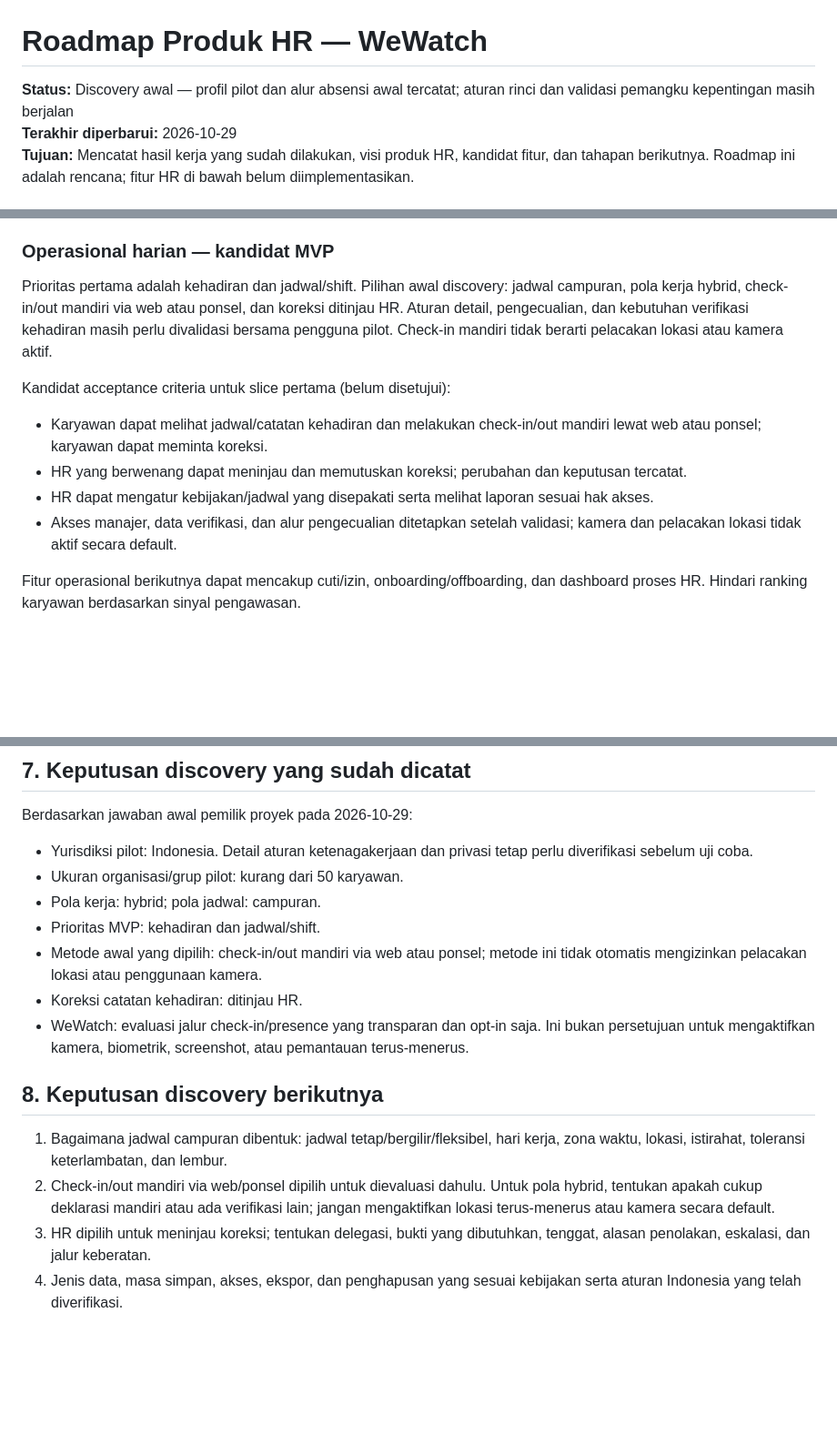
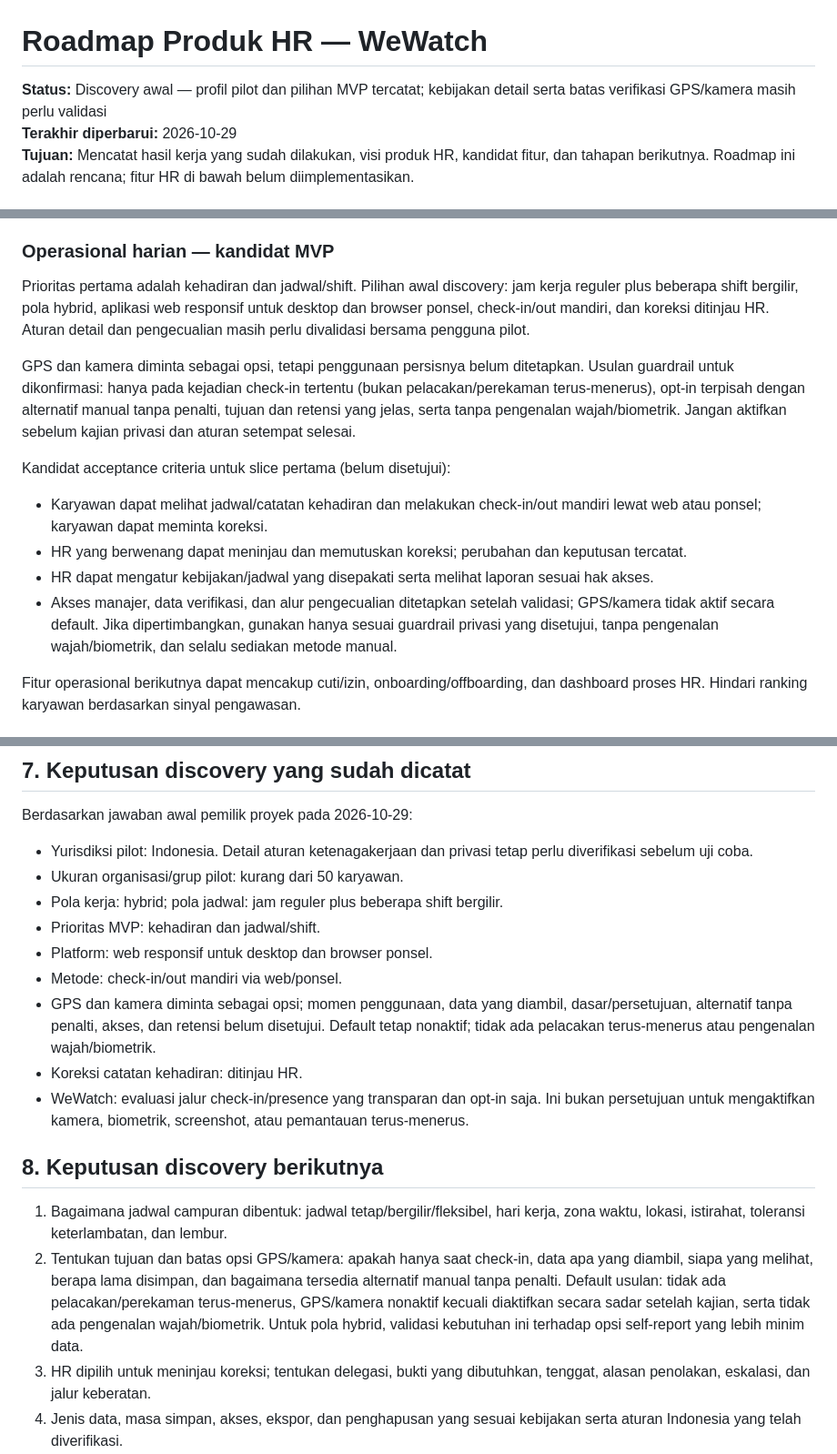
Before and after one commit to stmarya/WeWatch, a Markdown page: docs/HR_PRODUCT_ROADMAP.md, 3 parts joined by grey strips. Shown at 91% size. Drawn GitHub-style; blank space fills up the shorter version.

Commit message:
docs: refine HR MVP scope and privacy gates

```diff
--- a/docs/HR_PRODUCT_ROADMAP.md
+++ b/docs/HR_PRODUCT_ROADMAP.md
@@ -1,6 +1,6 @@
 # Roadmap Produk HR — WeWatch
 
-**Status:** Discovery awal — profil pilot dan alur absensi awal tercatat; aturan rinci dan validasi pemangku kepentingan masih berjalan
+**Status:** Discovery awal — profil pilot dan pilihan MVP tercatat; kebijakan detail serta batas verifikasi GPS/kamera masih perlu validasi
 **Terakhir diperbarui:** 2026-10-29
 **Tujuan:** Mencatat hasil kerja yang sudah dilakukan, visi produk HR, kandidat fitur, dan tahapan berikutnya. Roadmap ini adalah rencana; fitur HR di bawah belum diimplementasikan.
 
@@ -45,14 +45,16 @@ Prinsip wajib:
 
 ### Operasional harian — kandidat MVP
 
-Prioritas pertama adalah kehadiran dan jadwal/shift. Pilihan awal discovery: jadwal campuran, pola kerja hybrid, check-in/out mandiri via web atau ponsel, dan koreksi ditinjau HR. Aturan detail, pengecualian, dan kebutuhan verifikasi kehadiran masih perlu divalidasi bersama pengguna pilot. Check-in mandiri tidak berarti pelacakan lokasi atau kamera aktif.
+Prioritas pertama adalah kehadiran dan jadwal/shift. Pilihan awal discovery: jam kerja reguler plus beberapa shift bergilir, pola hybrid, aplikasi web responsif untuk desktop dan browser ponsel, check-in/out mandiri, dan koreksi ditinjau HR. Aturan detail dan pengecualian masih perlu divalidasi bersama pengguna pilot.
+
+GPS dan kamera diminta sebagai opsi, tetapi penggunaan persisnya belum ditetapkan. Usulan guardrail untuk dikonfirmasi: hanya pada kejadian check-in tertentu (bukan pelacakan/perekaman terus-menerus), opt-in terpisah dengan alternatif manual tanpa penalti, tujuan dan retensi yang jelas, serta tanpa pengenalan wajah/biometrik. Jangan aktifkan sebelum kajian privasi dan aturan setempat selesai.
 
 Kandidat acceptance criteria untuk slice pertama (belum disetujui):
 
 - Karyawan dapat melihat jadwal/catatan kehadiran dan melakukan check-in/out mandiri lewat web atau ponsel; karyawan dapat meminta koreksi.
 - HR yang berwenang dapat meninjau dan memutuskan koreksi; perubahan dan keputusan tercatat.
 - HR dapat mengatur kebijakan/jadwal yang disepakati serta melihat laporan sesuai hak akses.
-- Akses manajer, data verifikasi, dan alur pengecualian ditetapkan setelah validasi; kamera dan pelacakan lokasi tidak aktif secara default.
+- Akses manajer, data verifikasi, dan alur pengecualian ditetapkan setelah validasi; GPS/kamera tidak aktif secara default. Jika dipertimbangkan, gunakan hanya sesuai guardrail privasi yang disetujui, tanpa pengenalan wajah/biometrik, dan selalu sediakan metode manual.
 
 Fitur operasional berikutnya dapat mencakup cuti/izin, onboarding/offboarding, dan dashboard proses HR. Hindari ranking karyawan berdasarkan sinyal pengawasan.
 
@@ -94,16 +96,18 @@ Berdasarkan jawaban awal pemilik proyek pada 2026-10-29:
 
 - Yurisdiksi pilot: Indonesia. Detail aturan ketenagakerjaan dan privasi tetap perlu diverifikasi sebelum uji coba.
 - Ukuran organisasi/grup pilot: kurang dari 50 karyawan.
-- Pola kerja: hybrid; pola jadwal: campuran.
+- Pola kerja: hybrid; pola jadwal: jam reguler plus beberapa shift bergilir.
 - Prioritas MVP: kehadiran dan jadwal/shift.
-- Metode awal yang dipilih: check-in/out mandiri via web atau ponsel; metode ini tidak otomatis mengizinkan pelacakan lokasi atau penggunaan kamera.
+- Platform: web responsif untuk desktop dan browser ponsel.
+- Metode: check-in/out mandiri via web/ponsel.
+- GPS dan kamera diminta sebagai opsi; momen penggunaan, data yang diambil, dasar/persetujuan, alternatif tanpa penalti, akses, dan retensi belum disetujui. Default tetap nonaktif; tidak ada pelacakan terus-menerus atau pengenalan wajah/biometrik.
 - Koreksi catatan kehadiran: ditinjau HR.
 - WeWatch: evaluasi jalur check-in/presence yang transparan dan opt-in saja. Ini bukan persetujuan untuk mengaktifkan kamera, biometrik, screenshot, atau pemantauan terus-menerus.
 
 ## 8. Keputusan discovery berikutnya
 
 1. Bagaimana jadwal campuran dibentuk: jadwal tetap/bergilir/fleksibel, hari kerja, zona waktu, lokasi, istirahat, toleransi keterlambatan, dan lembur.
-2. Check-in/out mandiri via web/ponsel dipilih untuk dievaluasi dahulu. Untuk pola hybrid, tentukan apakah cukup deklarasi mandiri atau ada verifikasi lain; jangan mengaktifkan lokasi terus-menerus atau kamera secara default.
+2. Tentukan tujuan dan batas opsi GPS/kamera: apakah hanya saat check-in, data apa yang diambil, siapa yang melihat, berapa lama disimpan, dan bagaimana tersedia alternatif manual tanpa penalti. Default usulan: tidak ada pelacakan/perekaman terus-menerus, GPS/kamera nonaktif kecuali diaktifkan secara sadar setelah kajian, serta tidak ada pengenalan wajah/biometrik. Untuk pola hybrid, validasi kebutuhan ini terhadap opsi self-report yang lebih minim data.
 3. HR dipilih untuk meninjau koreksi; tentukan delegasi, bukti yang dibutuhkan, tenggat, alasan penolakan, eskalasi, dan jalur keberatan.
 4. Jenis data, masa simpan, akses, ekspor, dan penghapusan yang sesuai kebijakan serta aturan Indonesia yang telah diverifikasi.
 5. Perwakilan HR, manajer, dan karyawan yang akan memvalidasi alur dan ikut pilot.
```
Also changed, not shown: other parts of docs/HR_PRODUCT_ROADMAP.md (+3 -3 lines).
